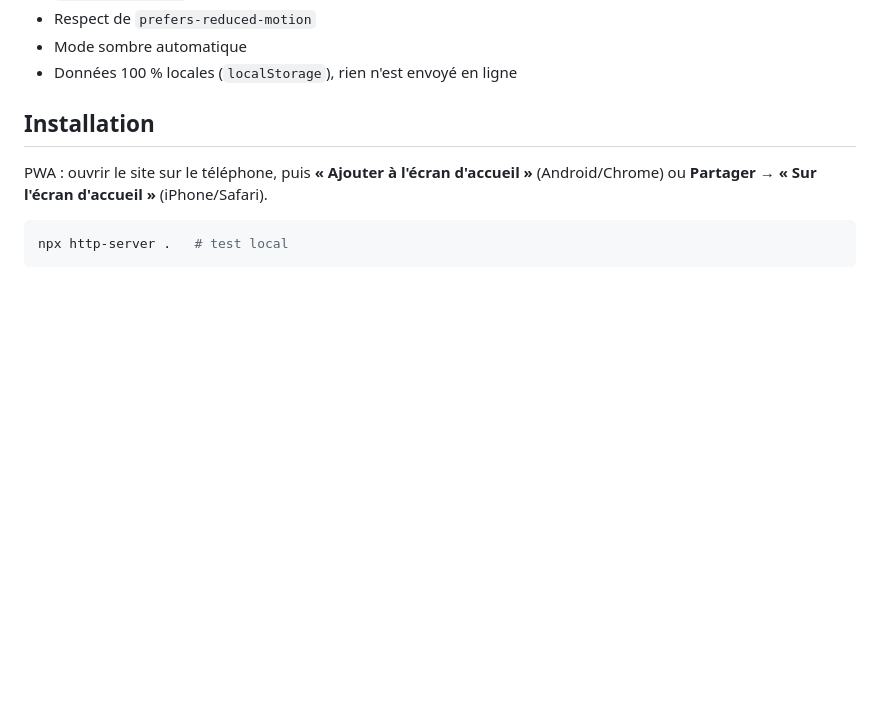
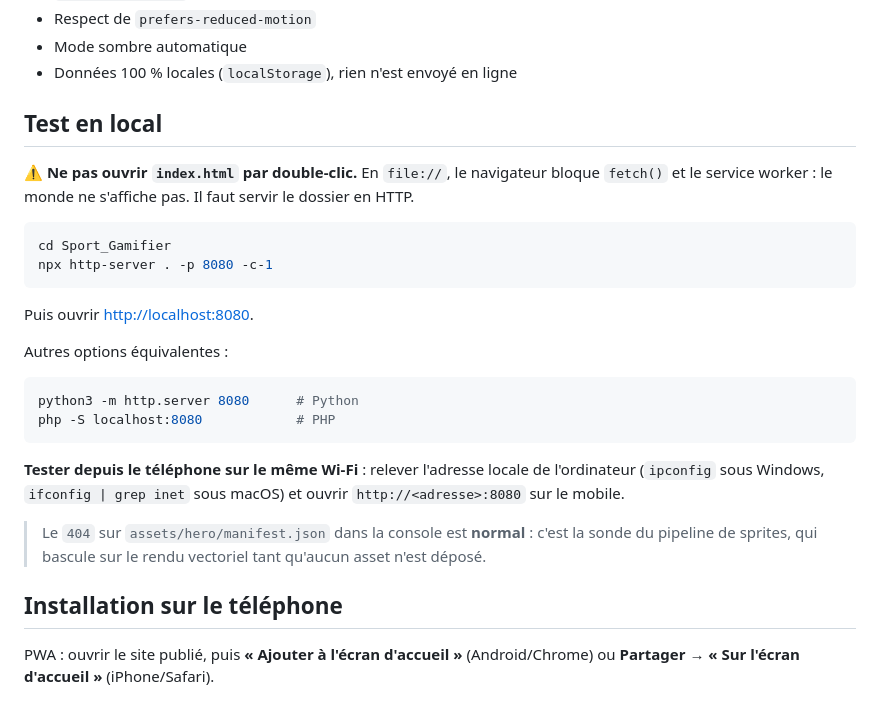
Before and after one commit to Popsinette/Sport_Gamifier, a Markdown page: README.md, the part around the change. Drawn GitHub-style; blank space fills up the shorter version.

Commit message:
Documenter le test en local
Précise qu'il faut servir le dossier en HTTP : en file://, fetch() et le
service worker sont bloqués et le monde ne s'affiche pas. Ajoute les
commandes, l'accès depuis le téléphone et la note sur le 404 attendu du
manifeste de sprites.

Co-Authored-By: Claude Fable 5 <noreply@anthropic.com>
Claude-Session: https://claude.ai/code/session_01KDiA8Mw4HKpVZ1G6KLdGA4

````diff
--- a/README.md
+++ b/README.md
@@ -68,11 +68,35 @@ Nom, icône (24 pictogrammes maison), couleur, difficulté, jours de la semaine.
 - Mode sombre automatique
 - Données 100 % locales (`localStorage`), rien n'est envoyé en ligne
 
-## Installation
+## Test en local
 
-PWA : ouvrir le site sur le téléphone, puis **« Ajouter à l'écran d'accueil »**
-(Android/Chrome) ou **Partager → « Sur l'écran d'accueil »** (iPhone/Safari).
+⚠️ **Ne pas ouvrir `index.html` par double-clic.** En `file://`, le navigateur
+bloque `fetch()` et le service worker : le monde ne s'affiche pas. Il faut
+servir le dossier en HTTP.
 
 ```bash
-npx http-server .   # test local
+cd Sport_Gamifier
+npx http-server . -p 8080 -c-1
 ```
+
+Puis ouvrir <http://localhost:8080>.
+
+Autres options équivalentes :
+
+```bash
+python3 -m http.server 8080      # Python
+php -S localhost:8080            # PHP
+```
+
+**Tester depuis le téléphone sur le même Wi-Fi** : relever l'adresse locale de
+l'ordinateur (`ipconfig` sous Windows, `ifconfig | grep inet` sous macOS) et
+ouvrir `http://<adresse>:8080` sur le mobile.
+
+> Le `404` sur `assets/hero/manifest.json` dans la console est **normal** :
+> c'est la sonde du pipeline de sprites, qui bascule sur le rendu vectoriel
+> tant qu'aucun asset n'est déposé.
+
+## Installation sur le téléphone
+
+PWA : ouvrir le site publié, puis **« Ajouter à l'écran d'accueil »**
+(Android/Chrome) ou **Partager → « Sur l'écran d'accueil »** (iPhone/Safari).
````
